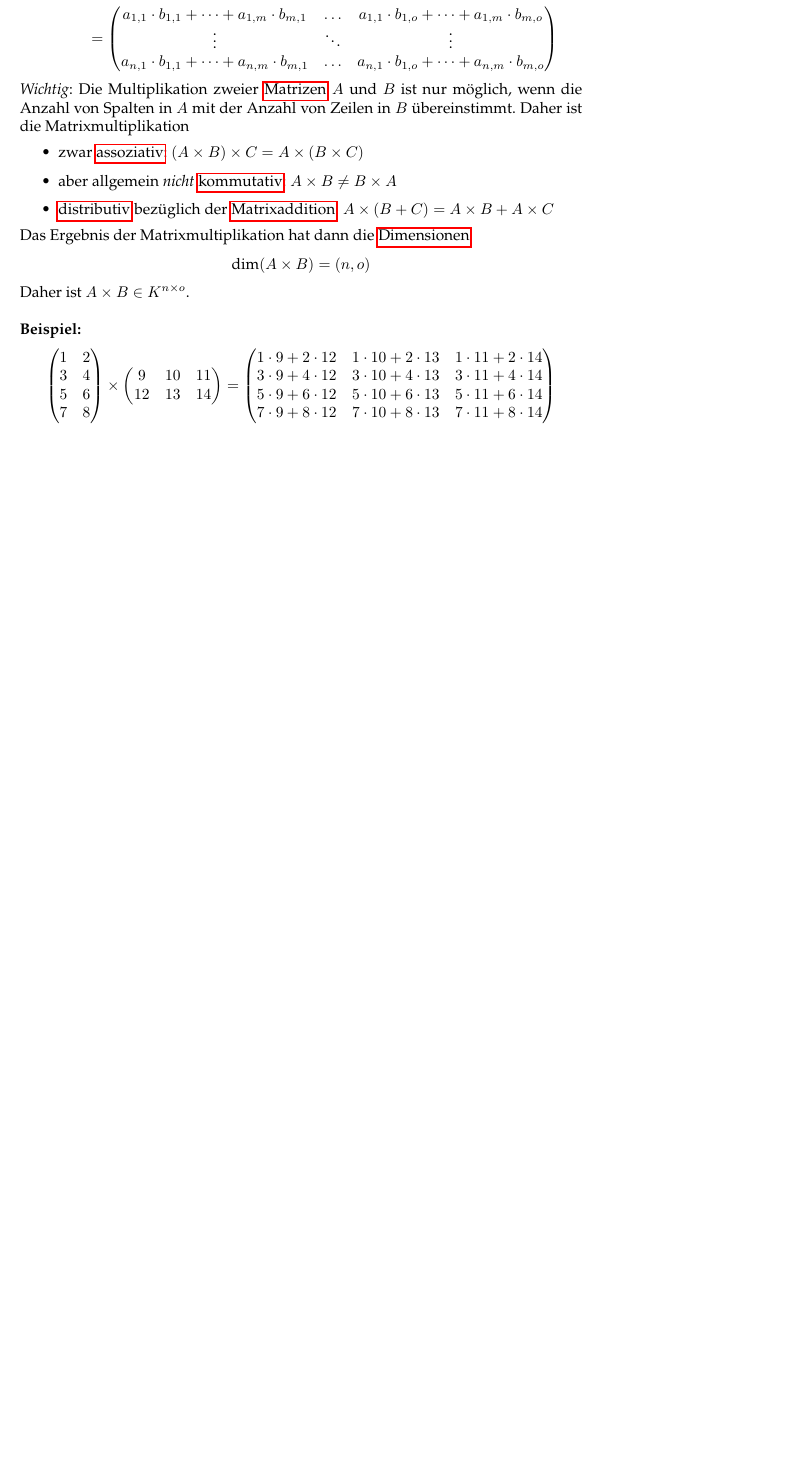
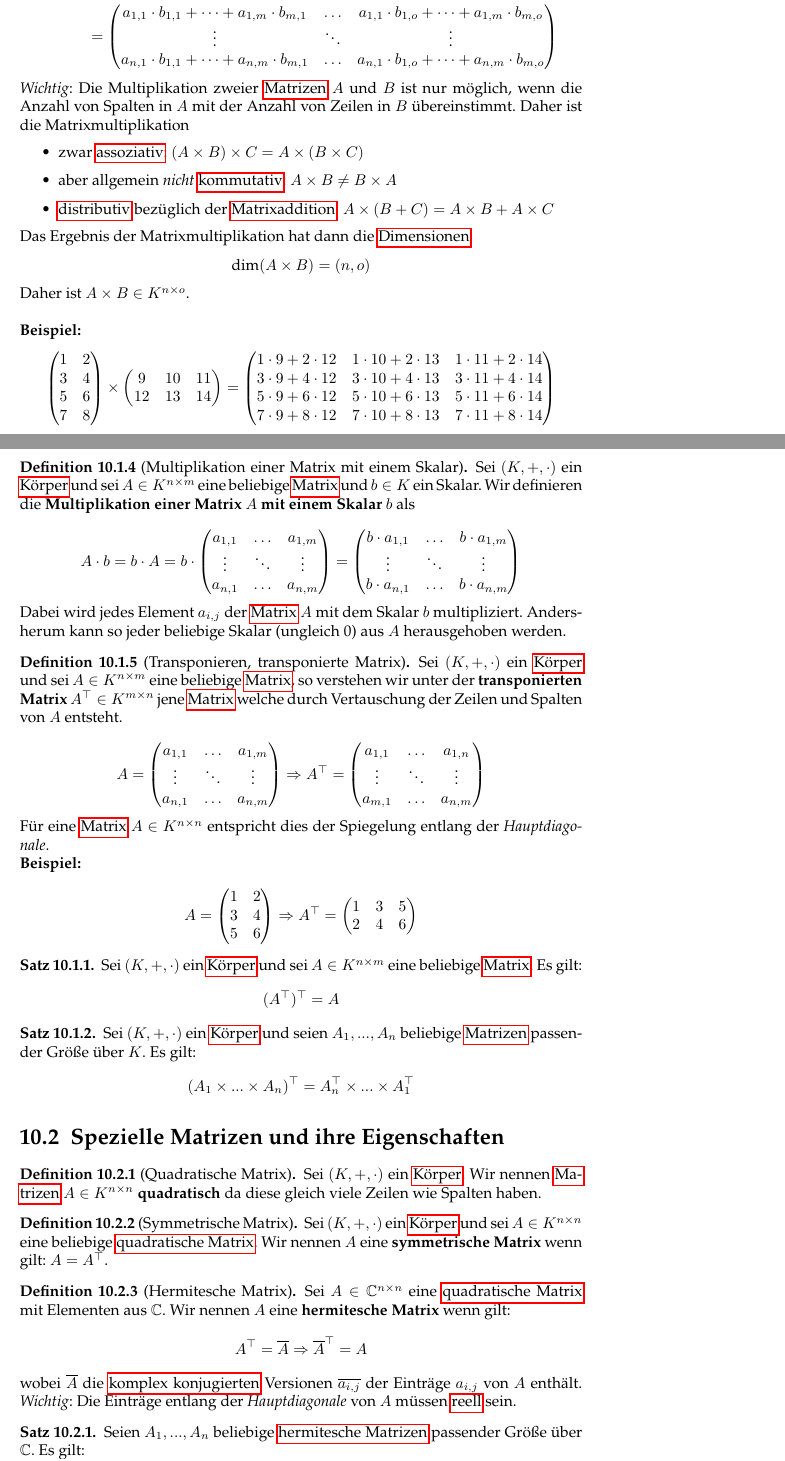
Before and after one commit to TechnikTobi/MF1, a LaTeX document (main.tex, which reads content/Matrizen.tex): part of page 34 of 34 before the commit and two parts of pages 34 and 35 of 36 after it, the two joined at a grey line, cut so that both start at the same text, the shorter picture padded with empty space. Compiled offline with pdfLaTeX.

Commit message:
Update Matrizen
Definition von
- Multiplikation mit einem Skalar
- Transponieren
- Quadratische Matrix
- Symmetrische Matrix
- Hermitesche Matrix
- Rang einer Matrix

Dazugehörige Sätze formuliert

```diff
--- a/content/Matrizen.tex
+++ b/content/Matrizen.tex
@@ -108,3 +108,53 @@
 
 	\end{definition}
 
+	\begin{definition}[Multiplikation einer Matrix mit einem Skalar]
+		Sei $(K,+,\cdot)$ ein \hyperref[def:Körper]{Körper} und sei $A\in K^{n \times m}$ eine beliebige \hyperref[def:Matrix]{Matrix} und $b \in K$ ein Skalar. Wir definieren die \textbf{Multiplikation einer Matrix $A$ mit einem Skalar $b$} als
+
+		$$A \cdot b = b \cdot A = b \cdot \begin{pmatrix} a_{1,1} & \dots & a_{1,m} \\ \vdots & \ddots & \vdots \\ a_{n,1} & \dots & a_{n,m} \end{pmatrix} = \begin{pmatrix} b \cdot a_{1,1} & \dots & b \cdot a_{1,m} \\ \vdots & \ddots & \vdots \\ b \cdot a_{n,1} & \dots & b \cdot a_{n,m} \end{pmatrix}$$
+
+		Dabei wird jedes Element $a_{i,j}$ der \hyperref[def:Matrix]{Matrix} $A$ mit dem Skalar $b$ multipliziert. Andersherum kann so jeder beliebige Skalar (ungleich 0) aus $A$ herausgehoben werden.
+	\end{definition}
+
+	\begin{definition}[Transponieren, transponierte Matrix]
+		\label{def:Transponieren}
+		\label{def:transponierteMatrix}
+		Sei $(K,+,\cdot)$ ein \hyperref[def:Körper]{Körper} und sei $A\in K^{n \times m}$ eine beliebige \hyperref[def:Matrix]{Matrix}, so verstehen wir unter der \textbf{transponierten Matrix} $A^\top \in K^{m \times n}$ jene \hyperref[def:Matrix]{Matrix} welche durch Vertauschung der Zeilen und Spalten von $A$ entsteht.
+
+		$$A = \begin{pmatrix} a_{1,1} & \dots & a_{1,m} \\ \vdots & \ddots & \vdots \\ a_{n,1} & \dots & a_{n,m} \end{pmatrix} \Rightarrow A^\top = \begin{pmatrix} a_{1,1} & \dots & a_{1,n} \\ \vdots & \ddots & \vdots \\ a_{m,1} & \dots & a_{n,m} \end{pmatrix}$$
+
+		Für eine \hyperref[def:Matrix]{Matrix} $A \in K^{n \times n}$ entspricht dies der Spiegelung entlang der \textit{Hauptdiagonale}.
+
+		\textbf{Beispiel:}
+
+		$$A = \begin{pmatrix} 1 & 2 \\ 3 & 4 \\ 5 & 6 \end{pmatrix} \Rightarrow A^\top = \begin{pmatrix} 1 & 3 & 5 \\ 2 & 4 & 6 \end{pmatrix}$$
+	\end{definition}
+
+	\begin{theorem}
+		Sei $(K,+,\cdot)$ ein \hyperref[def:Körper]{Körper} und sei $A\in K^{n \times m}$ eine beliebige \hyperref[def:Matrix]{Matrix}. Es gilt: $$(A^\top)^\top = A$$
+	\end{theorem}
+
+	\begin{theorem}
+		Sei $(K,+,\cdot)$ ein \hyperref[def:Körper]{Körper} und seien $A_1,...,A_n$ beliebige \hyperref[def:Matrix]{Matrizen} passender Größe über $K$. Es gilt: $$(A_1 \times ... \times A_n)^\top = A_n^\top \times ... \times A_1^\top$$
+	\end{theorem}
+
+	\section{Spezielle Matrizen und ihre Eigenschaften}
+
+	\begin{definition}[Quadratische Matrix]
+		\label{def:QuadratischeMatrix}
+		Sei $(K,+,\cdot)$ ein \hyperref[def:Körper]{Körper}. Wir nennen \hyperref[def:Matrix]{Matrizen} $A \in K^{n \times n}$ \textbf{quadratisch} da diese gleich viele Zeilen wie Spalten haben.
+	\end{definition}
+
+
+	\begin{definition}[Symmetrische Matrix]
+		\label{def:SymmetrischeMatrix}
+		Sei $(K,+,\cdot)$ ein \hyperref[def:Körper]{Körper} und sei $A\in K^{n \times n}$ eine beliebige \hyperref[def:QuadratischeMatrix]{quadratische Matrix}. Wir nennen $A$ eine \textbf{symmetrische Matrix} wenn gilt: $A=A^\top$.
+	\end{definition}
+
+	\begin{definition}[Hermitesche Matrix]
+		\label{def:HermitescheMatrix}
+		Sei $A \in \mathbb{C}^{n \times n}$ eine \hyperref[def:QuadratischeMatrix]{quadratische Matrix} mit Elementen aus $\mathbb{C}$. Wir nennen $A$ eine \textbf{hermitesche Matrix} wenn gilt: $$A^\top = \overline{A} \Rightarrow \overline{A}^\top = A$$ wobei $\overline{A}$ die \hyperref[def:komplexKonjugiert]{komplex konjugierten} Versionen $\overline{a_{i,j}}$ der Einträge $a_{i,j}$ von $A$ enthält. \textit{Wichtig}: Die Einträge entlang der \textit{Hauptdiagonale} von $A$ müssen \hyperref[def:ReelleZahlen]{reell} sein.
+	\end{definition}
+
+	\begin{theorem}
+		Seien $A_1,...,A_n$ beliebige \hyperref[def:HermitescheMatrix]{hermitesche Matrizen} passender Größe über $\mathbb{C}$. Es gilt: $$(\overline{A_1 \times ... \times A_n})^\top = \overline{A_n}^\top \times ... \times \overline{A_1}^\top$$
@@ -111 +170,7 @@
+	\end{theorem}
+
+	\begin{theorem}
+		Sei $(K,+,\cdot)$ ein \hyperref[def:Körper]{Körper} und sei $A\in K^{n \times m}$ eine beliebige \hyperref[def:Matrix]{Matrix}. Es gilt: Der \hyperref[def:RangMatrix]{Rang} von $A$ kann maximal dem Minimum von Zeilen- und Spaltenanzahl sein: $$\textrm{rang}(A) \leq \textrm{min}(n,m)$$
+	\end{theorem}
+
 \end{document}
```
Also changed, not shown: main.pdf, content/Matrizen.tex (9 more changed lines).
